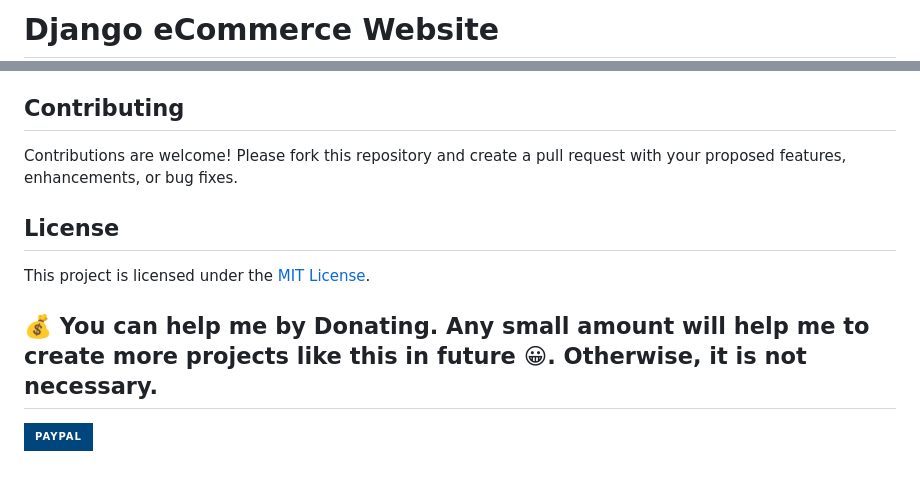
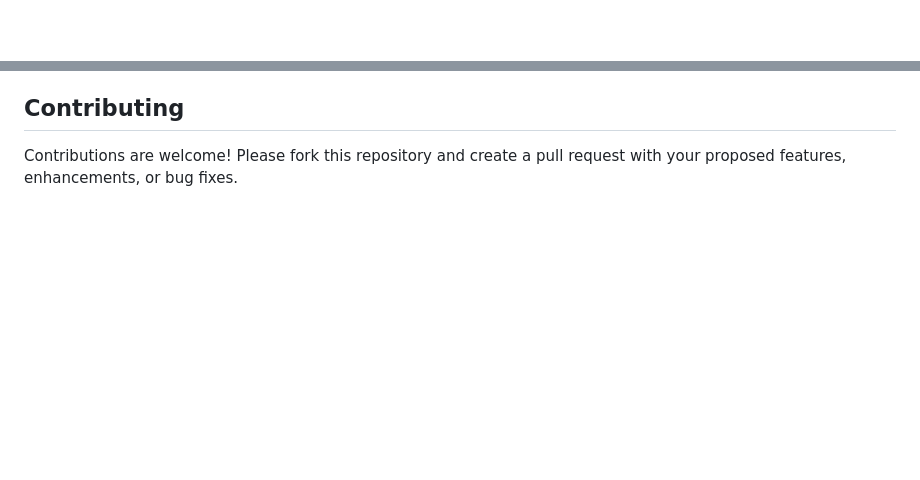
Before and after one commit to nguyenvanquan2501/django-ecommerce, a Markdown page: README.md, 2 parts joined by grey strips. GitHub-like rendering; badges without logos; blank space fills up the shorter version.

```diff
--- a/README.md
+++ b/README.md
@@ -1,2 +1 @@
-# Django eCommerce Website
 
@@ -203,11 +191,3 @@ To run this project locally, follow these steps:
 ## Contributing
 
 Contributions are welcome! Please fork this repository and create a pull request with your proposed features, enhancements, or bug fixes.
-
-## License
-
-This project is licensed under the [MIT License](LICENSE).
-
-## 💰 You can help me by Donating. Any small amount will help me to create more projects like this in future 😀. Otherwise, it is not necessary.
-
-[![PayPal](https://img.shields.io/badge/PayPal-00457C?style=for-the-badge&logo=paypal&logoColor=white)](https://paypal.me/atulguptaa)
```
Also changed, not shown: other parts of README.md (+0 -11 lines).
